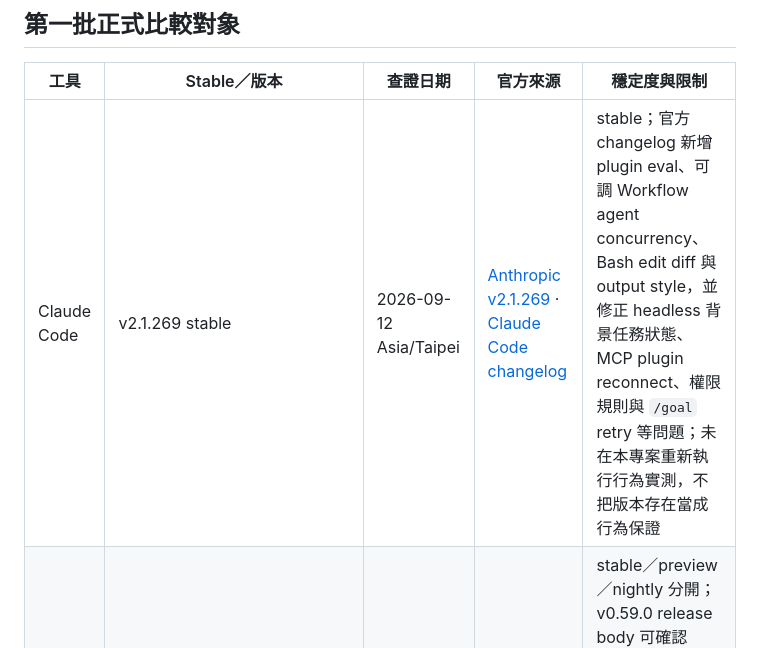
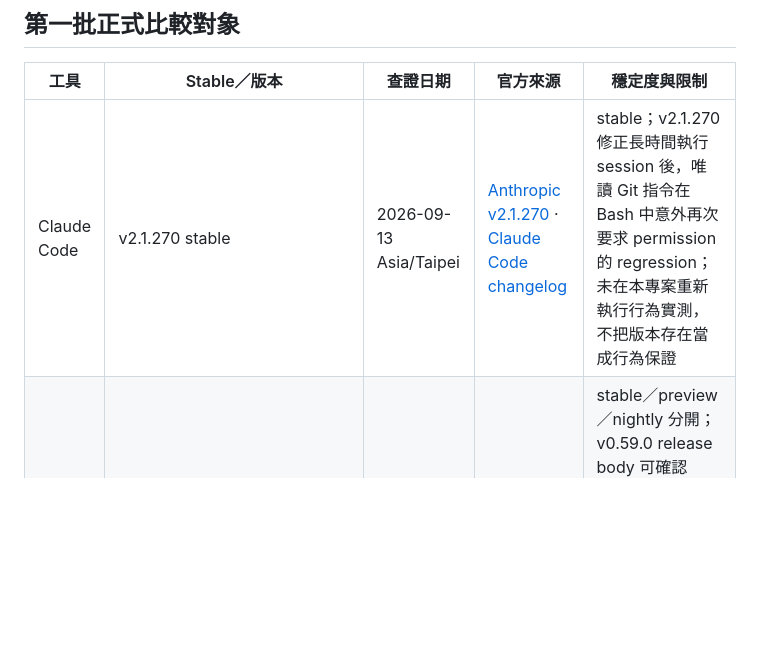
Before and after one commit to vincent8910/ai_coding_knowledge, a Markdown page: TOOL-VERSION-TRACKING.md, the part around the change. GitHub-like rendering; blank space fills up the shorter version.

Commit message:
docs: refresh Claude Code release tracking 2026-09-13

```diff
--- a/TOOL-VERSION-TRACKING.md
+++ b/TOOL-VERSION-TRACKING.md
@@ -6,7 +6,7 @@
 
 | 工具 | Stable／版本 | 查證日期 | 官方來源 | 穩定度與限制 |
 |---|---|---|---|---|
-| Claude Code | v2.1.269 stable | 2026-09-12 Asia/Taipei | [Anthropic v2.1.269](https://github.com/anthropics/claude-code/releases/tag/v2.1.269) · [Claude Code changelog](https://code.claude.com/docs/en/changelog) | stable；官方 changelog 新增 plugin eval、可調 Workflow agent concurrency、Bash edit diff 與 output style，並修正 headless 背景任務狀態、MCP plugin reconnect、權限規則與 `/goal` retry 等問題；未在本專案重新執行行為實測，不把版本存在當成行為保證 |
+| Claude Code | v2.1.270 stable | 2026-09-13 Asia/Taipei | [Anthropic v2.1.270](https://github.com/anthropics/claude-code/releases/tag/v2.1.270) · [Claude Code changelog](https://code.claude.com/docs/en/changelog) | stable；v2.1.270 修正長時間執行 session 後，唯讀 Git 指令在 Bash 中意外再次要求 permission 的 regression；未在本專案重新執行行為實測，不把版本存在當成行為保證 |
 | Gemini CLI | v0.59.0 stable；v0.60.0-preview.0 與 v0.61.0-nightly.20260910.ged2ac40df 另列觀察 | 2026-09-12 Asia/Taipei | [Gemini v0.59.0](https://github.com/google-gemini/gemini-cli/releases/tag/v0.59.0) · [preview](https://github.com/google-gemini/gemini-cli/releases/tag/v0.60.0-preview.0) · [nightly](https://github.com/google-gemini/gemini-cli/releases/tag/v0.61.0-nightly.20260910.ged2ac40df) · [release channels](https://github.com/google-gemini/gemini-cli#release-channels) | stable／preview／nightly 分開；v0.59.0 release body 可確認 MCP OAuth metadata SSRF 修正與 restricted mode fail-closed workspace trust；preview／nightly 僅作觀察，不納入穩定教學基準 |
 | Codex CLI | v0.154.0 stable；v0.155.0-alpha.2.3 另列觀察 | 2026-09-12 Asia/Taipei | [Codex v0.154.0](https://github.com/openai/codex/releases/tag/rust-v0.154.0) · [alpha.2.3](https://github.com/openai/codex/releases/tag/rust-v0.155.0-alpha.2.3) | stable／alpha 分開；stable release body 記錄 experimental `--worktree`／`/worktree`、MCP OAuth refresh coordination，以及 trust 建立前不執行 workspace-controlled helper；alpha 僅作觀察，未納入穩定教學基準；未在本專案重新執行 workflow 實測 |
 
```
